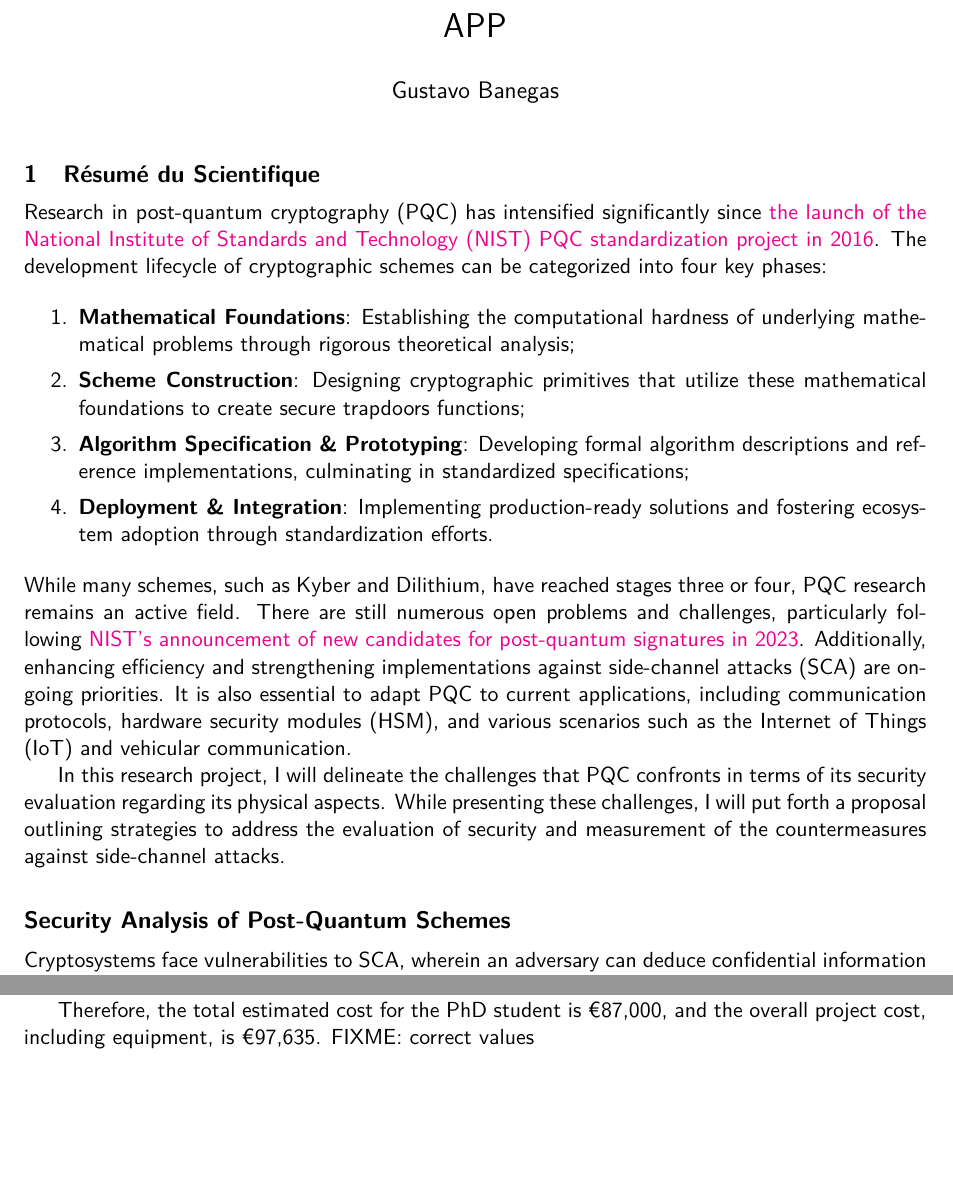
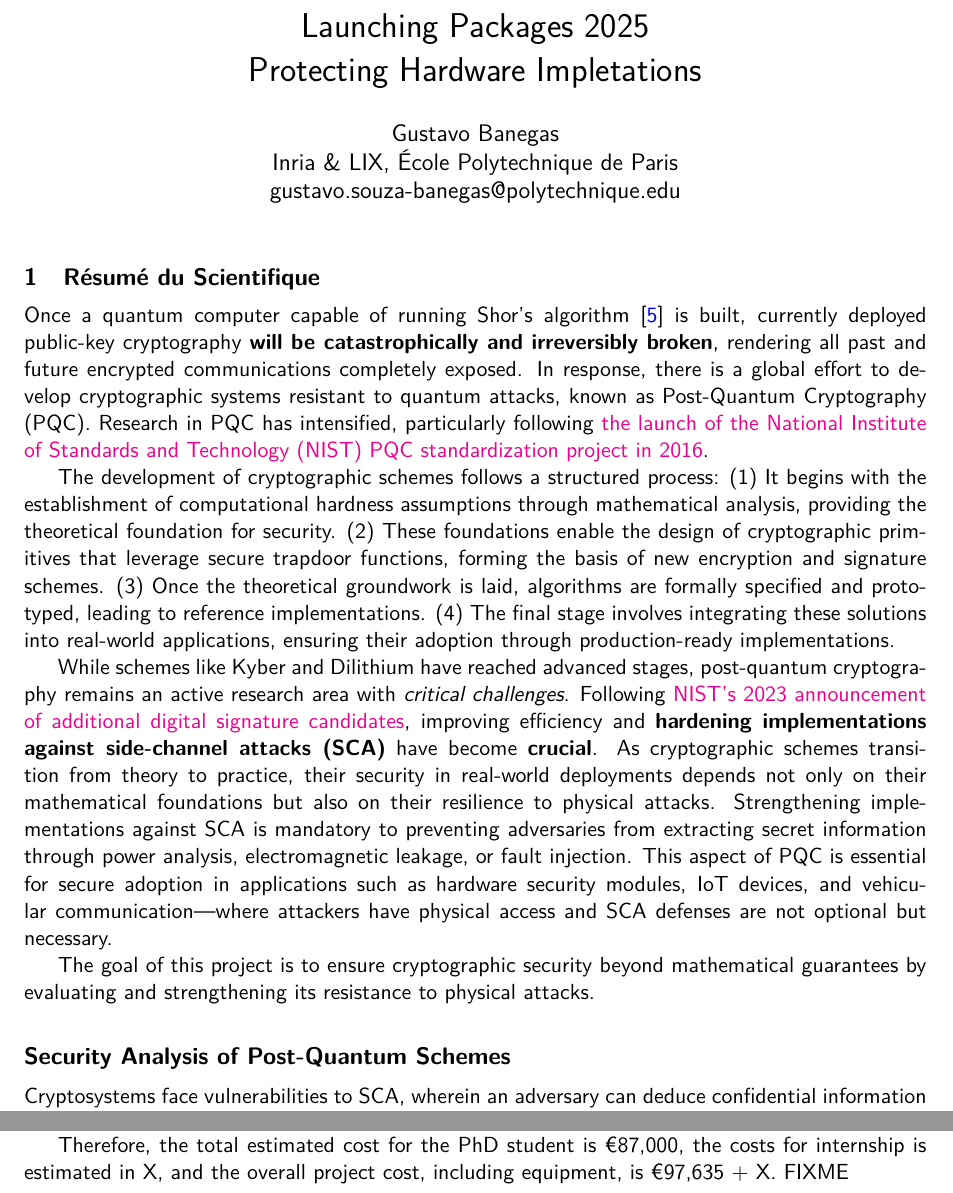
Before and after one commit to gbanegas/appecole, a LaTeX document (dossier_ecole.tex): two parts of pages 1 and 3 of 8 before the commit and two parts of pages 1 and 4 of 9 after it, joined at a grey line, cut at the place of the change, the shorter picture padded with empty space. Compiled offline with pdfLaTeX.

Commit message:
fixed first part of the commentaries

```diff
--- a/dossier_ecole.tex
+++ b/dossier_ecole.tex
@@ -4,8 +4,10 @@
 
 \begin{document}
 
-\title{APP}
-\author{Gustavo Banegas}
+\title{Launching Packages 2025~\\Protecting Hardware Impletations}
+\author{Gustavo Banegas~\\
+ Inria \& LIX, École Polytechnique de Paris~\\
+ gustavo.souza-banegas@polytechnique.edu}
 \date{}
 \maketitle
 
@@ -18,42 +20,39 @@
 %    \end{itemize}
 %\end{enumerate}
 
+Once a quantum computer capable of running Shor’s algorithm~\cite{365700} is built,
+currently deployed public-key cryptography \textbf{will be catastrophically
+and irreversibly broken}, rendering all past and future encrypted communications completely exposed.
+In response, there is a global effort to develop cryptographic systems resistant to
+quantum attacks, known as Post-Quantum Cryptography (PQC). Research in PQC has
+intensified, particularly following
+\href{https://csrc.nist.gov/projects/post-quantum-cryptography/post-quantum-cryptography-standardization/call-for-proposals}
+{the launch of the National Institute of Standards and Technology (NIST) PQC
+standardization project in 2016}.
 
-Research in post-quantum cryptography (PQC) has intensified
-significantly since
-\href{https://csrc.nist.gov/projects/post-quantum-cryptography/post-quantum-cryptography-standardization/call-for-proposals}
-{the launch of the National Institute of Standards and Technology (NIST) PQC standardization project in 2016}.
-The development lifecycle of cryptographic schemes can be
-categorized into four key phases:
+The development of cryptographic schemes follows a structured process: (1) It begins with the establishment of computational hardness assumptions through
+mathematical analysis, providing the theoretical foundation for security.
+(2) These foundations enable the design of cryptographic primitives that leverage secure trapdoor functions,
+forming the basis of new encryption and signature schemes.
+(3) Once the theoretical groundwork is laid, algorithms are formally specified and prototyped, leading to
+reference implementations.
+(4) The final stage involves integrating these solutions into real-world applications, ensuring their adoption
+through production-ready implementations.
 
-\begin{enumerate}
-\setlength{\itemsep}{0.1pt}
-\item \textbf{Mathematical Foundations}: Establishing the computational
-hardness of underlying mathematical problems through rigorous
-theoretical analysis;
-\item \textbf{Scheme Construction}: Designing cryptographic primitives
-that utilize these mathematical foundations to create secure trapdoors
-functions;
-\item \textbf{Algorithm Specification \& Prototyping}: Developing formal
-algorithm descriptions and reference implementations, culminating in
-standardized specifications;
-\item \textbf{Deployment \& Integration}: Implementing production-ready
-solutions and fostering ecosystem adoption through standardization
-efforts.
-\end{enumerate}
-While many schemes, such as Kyber and Dilithium, have reached stages three or four,
-PQC research remains an active field. There are still numerous open problems and challenges,
-particularly following \href{https://www.nist.gov/news-events/news/2023/07/nist-announces-additional-digital-signature-candidates-pqc-standardization}
-{NIST's announcement of new candidates for post-quantum signatures in 2023}.
-Additionally, enhancing efficiency and strengthening implementations against side-channel attacks (SCA)
-are ongoing priorities. It is also essential to adapt PQC to current applications, including communication protocols,
-hardware security modules (HSM), and various scenarios such as the Internet of
-Things (IoT) and vehicular communication.
+While schemes like Kyber and Dilithium have reached advanced stages, post-quantum cryptography
+remains an active research area with \emph{critical challenges}. Following \href{https://www.nist.gov/news-events/news/2023/07/nist-announces-additional-digital-signature-candidates-pqc-standardization}
+{NIST's 2023 announcement of additional digital signature candidates},
+improving efficiency and \textbf{hardening implementations against
+side-channel attacks (SCA)} have become \textbf{crucial}. As cryptographic schemes transition from
+theory to practice, their security in real-world deployments depends not only on their mathematical
+foundations but also on their resilience to physical attacks. Strengthening implementations against
+SCA is mandatory to preventing adversaries from extracting secret information through power analysis,
+electromagnetic leakage, or fault injection. This aspect of PQC is essential for secure adoption in
+applications such as hardware security modules, IoT devices, and vehicular communication—where
+attackers have physical access and SCA defenses are not optional but necessary.
 
-In this research project, I will delineate the challenges that PQC confronts
-in terms of its security evaluation regarding its physical aspects. While presenting these challenges,
-I will put forth a proposal outlining strategies to address the evaluation of security and measurement of
-the countermeasures against side-channel attacks.
+The goal of this project is to ensure cryptographic security beyond mathematical
+guarantees by evaluating and strengthening its resistance to physical attacks.
 
 \subsection*{Security Analysis of Post-Quantum Schemes}\label{sec:an}\vspace{-0.1cm}
 
@@ -269,5 +272,10 @@ This brings the total estimated cost to €87,000.
+cryptographic schemes. For such, X will be destinated
+to pay for the internship.
+
+
 Therefore, the total estimated cost for the PhD student is €87,000,
-and the overall project cost, including equipment, is €97,635. FIXME: correct values
+the costs for internship is estimated in X,
+and the overall project cost, including equipment, is €97,635 + X. FIXME
 \newpage
 \begin{landscape}
 \vspace{-2cm}
```
Also changed, not shown: research.bib (+11 -0 lines), dossier_ecole.pdf, dossier_ecole.tex (42 more changed lines).
